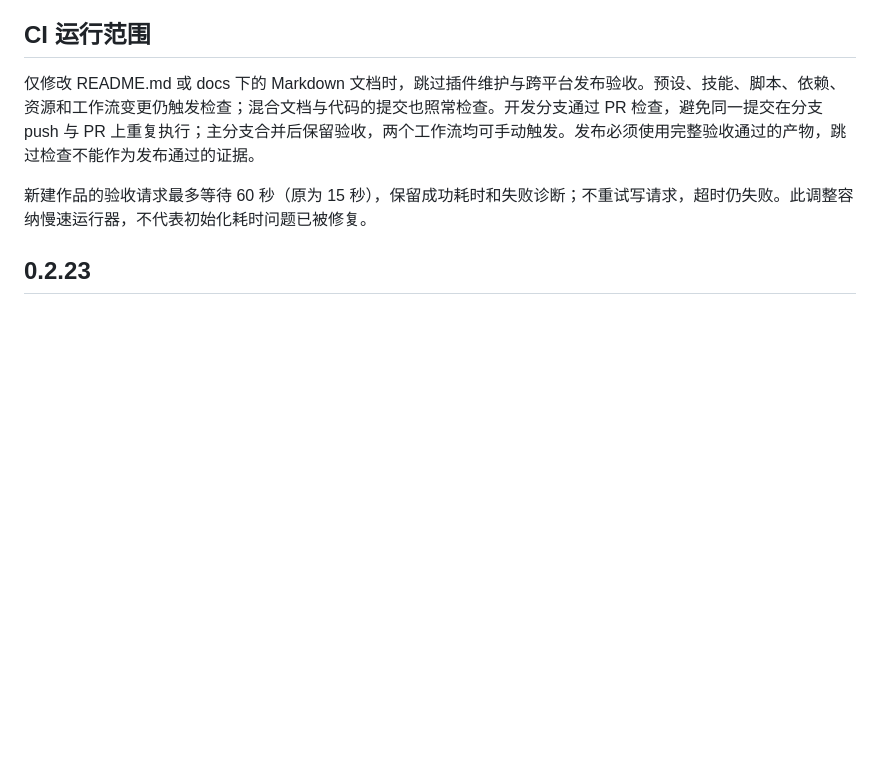
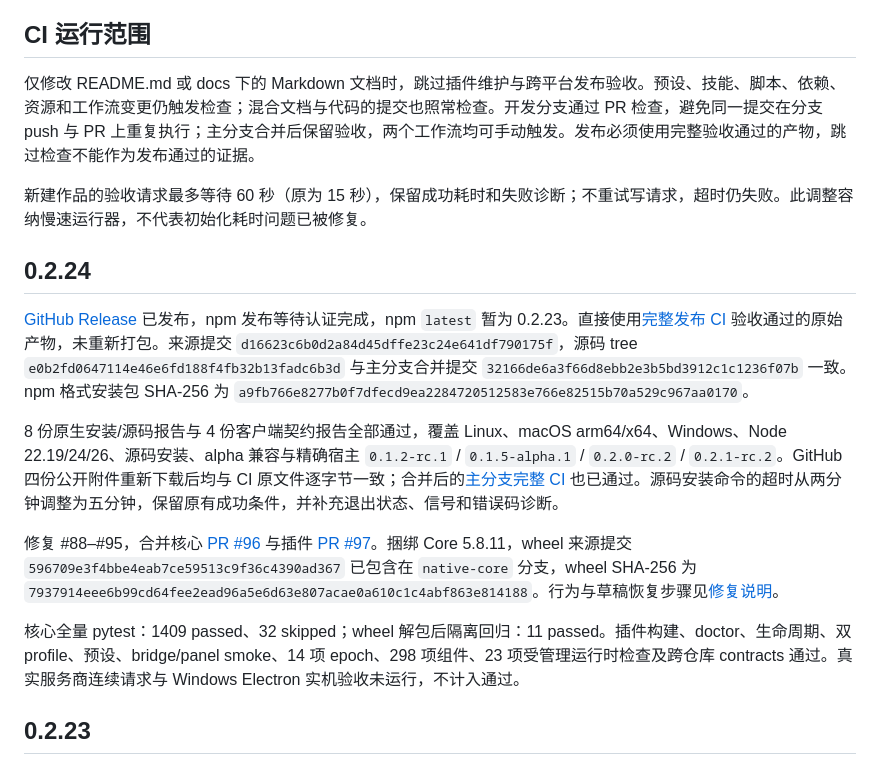
Before and after one commit to LiPu-jpg/Openwrite, a Markdown page: docs/RELEASE_ACCEPTANCE.md, the part around the change. Rendered like a GitHub page; blank space fills up the shorter version.

```diff
--- a/docs/RELEASE_ACCEPTANCE.md
+++ b/docs/RELEASE_ACCEPTANCE.md
@@ -5,6 +5,16 @@
 仅修改 README.md 或 docs 下的 Markdown 文档时，跳过插件维护与跨平台发布验收。预设、技能、脚本、依赖、资源和工作流变更仍触发检查；混合文档与代码的提交也照常检查。开发分支通过 PR 检查，避免同一提交在分支 push 与 PR 上重复执行；主分支合并后保留验收，两个工作流均可手动触发。发布必须使用完整验收通过的产物，跳过检查不能作为发布通过的证据。
 
 新建作品的验收请求最多等待 60 秒（原为 15 秒），保留成功耗时和失败诊断；不重试写请求，超时仍失败。此调整容纳慢速运行器，不代表初始化耗时问题已被修复。
+
+## 0.2.24
+
+[GitHub Release](https://github.com/LiPu-jpg/Openwrite/releases/tag/v0.2.24) 已发布，npm 发布等待认证完成，npm `latest` 暂为 0.2.23。直接使用[完整发布 CI](https://github.com/LiPu-jpg/Openwrite/actions/runs/39716542888) 验收通过的原始产物，未重新打包。来源提交 `d16623c6b0d2a84d45dffe23c24e641df790175f`，源码 tree `e0b2fd0647114e46e6fd188f4fb32b13fadc6b3d` 与主分支合并提交 `32166de6a3f66d8ebb2e3b5bd3912c1c1236f07b` 一致。npm 格式安装包 SHA-256 为 `a9fb766e8277b0f7dfecd9ea2284720512583e766e82515b70a529c967aa0170`。
+
+8 份原生安装/源码报告与 4 份客户端契约报告全部通过，覆盖 Linux、macOS arm64/x64、Windows、Node 22.19/24/26、源码安装、alpha 兼容与精确宿主 `0.1.2-rc.1` / `0.1.5-alpha.1` / `0.2.0-rc.2` / `0.2.1-rc.2`。GitHub 四份公开附件重新下载后均与 CI 原文件逐字节一致；合并后的[主分支完整 CI](https://github.com/LiPu-jpg/Openwrite/actions/runs/39717124199) 也已通过。源码安装命令的超时从两分钟调整为五分钟，保留原有成功条件，并补充退出状态、信号和错误码诊断。
+
+修复 #88–#95，合并核心 [PR #96](https://github.com/LiPu-jpg/Openwrite/pull/96) 与插件 [PR #97](https://github.com/LiPu-jpg/Openwrite/pull/97)。捆绑 Core 5.8.11，wheel 来源提交 `596709e3f4bbe4eab7ce59513c9f36c4390ad367` 已包含在 `native-core` 分支，wheel SHA-256 为 `7937914eee6b99cd64fee2ead96a5e6d63e807acae0a610c1c4abf863e814188`。行为与草稿恢复步骤见[修复说明](ISSUES_88_95.md)。
+
+核心全量 pytest：1409 passed、32 skipped；wheel 解包后隔离回归：11 passed。插件构建、doctor、生命周期、双 profile、预设、bridge/panel smoke、14 项 epoch、298 项组件、23 项受管理运行时检查及跨仓库 contracts 通过。真实服务商连续请求与 Windows Electron 实机验收未运行，不计入通过。
 
 ## 0.2.23
 
```
Also changed, not shown: README.md (+4 -4 lines), docs/ISSUES_88_95.md (+4 -4 lines).
